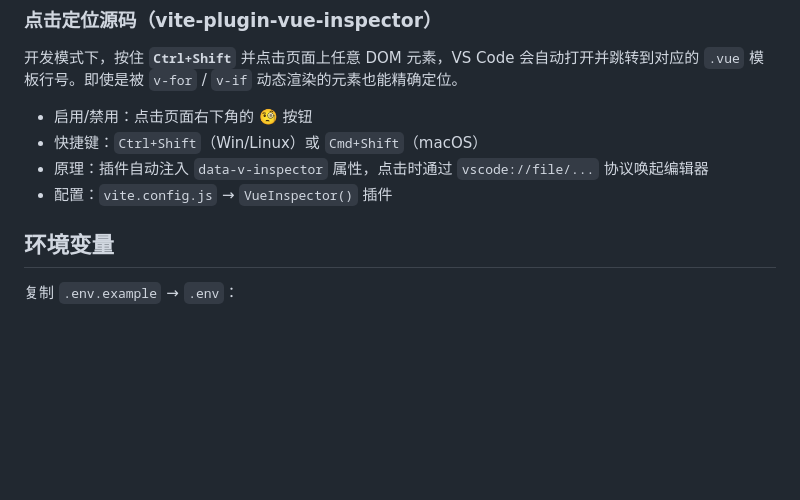
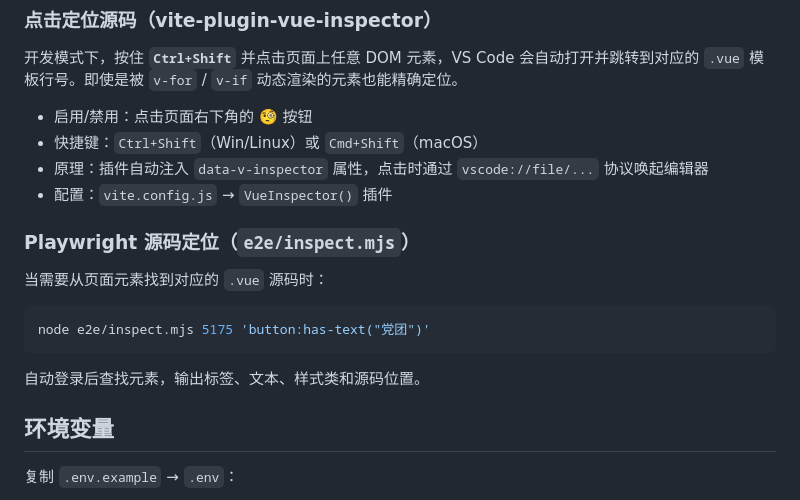
Before and after one commit to LinXi-ovo/notifications, a Markdown page: CLAUDE.md, the part around the change. Rendered like a GitHub page; blank space fills up the shorter version.

Commit message:
docs: 添加 Playwright 源码定位用法说明

````diff
--- a/CLAUDE.md
+++ b/CLAUDE.md
@@ -86,6 +86,15 @@ npm run ws-api:build    # 构建 WS API 为独立 EXE
 - 快捷键：`Ctrl+Shift`（Win/Linux）或 `Cmd+Shift`（macOS）
 - 原理：插件自动注入 `data-v-inspector` 属性，点击时通过 `vscode://file/...` 协议唤起编辑器
 - 配置：`vite.config.js` → `VueInspector()` 插件
+
+### Playwright 源码定位（`e2e/inspect.mjs`）
+当需要从页面元素找到对应的 `.vue` 源码时：
+
+```bash
+node e2e/inspect.mjs 5175 'button:has-text("党团")'
+```
+
+自动登录后查找元素，输出标签、文本、样式类和源码位置。
 
 ## 环境变量
 
````
